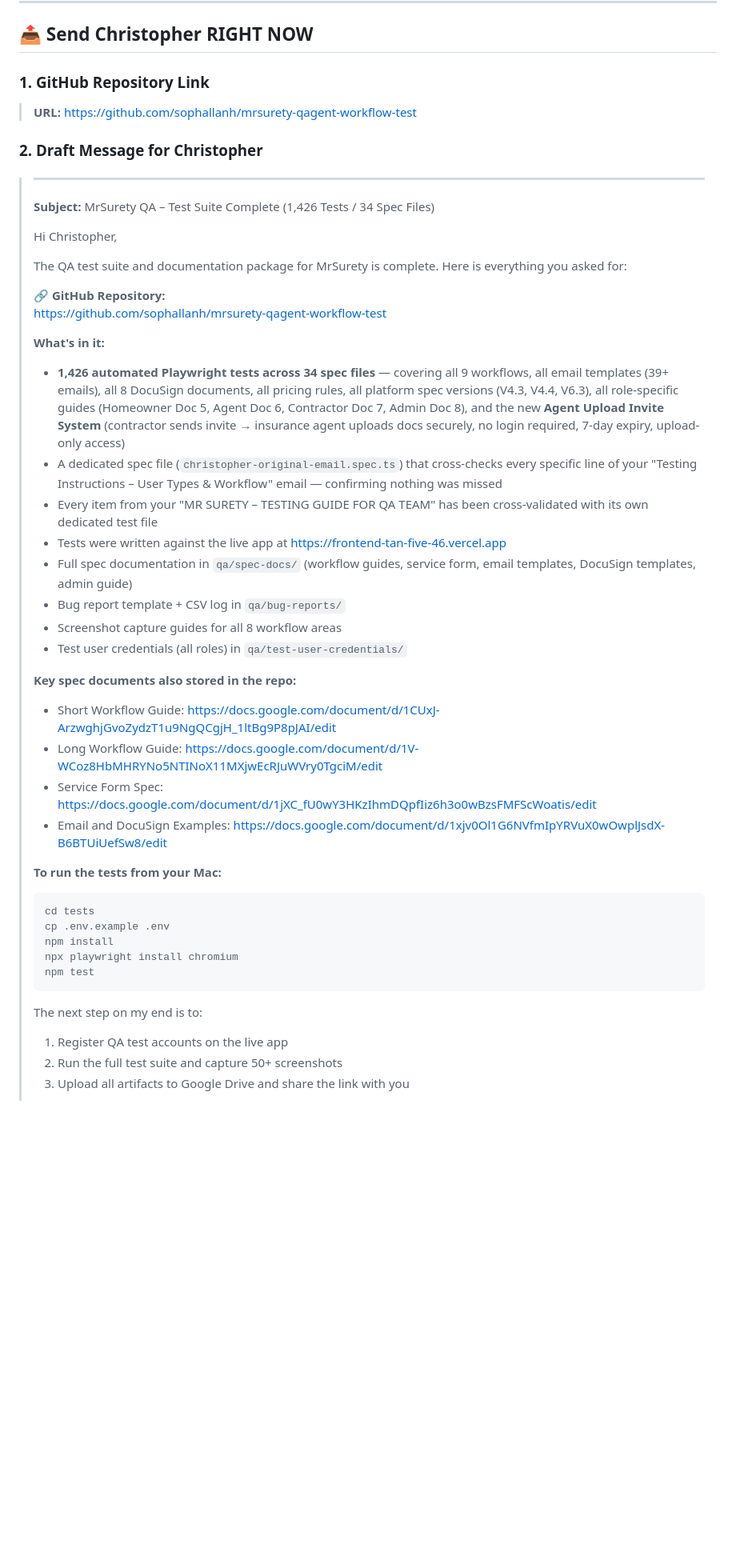
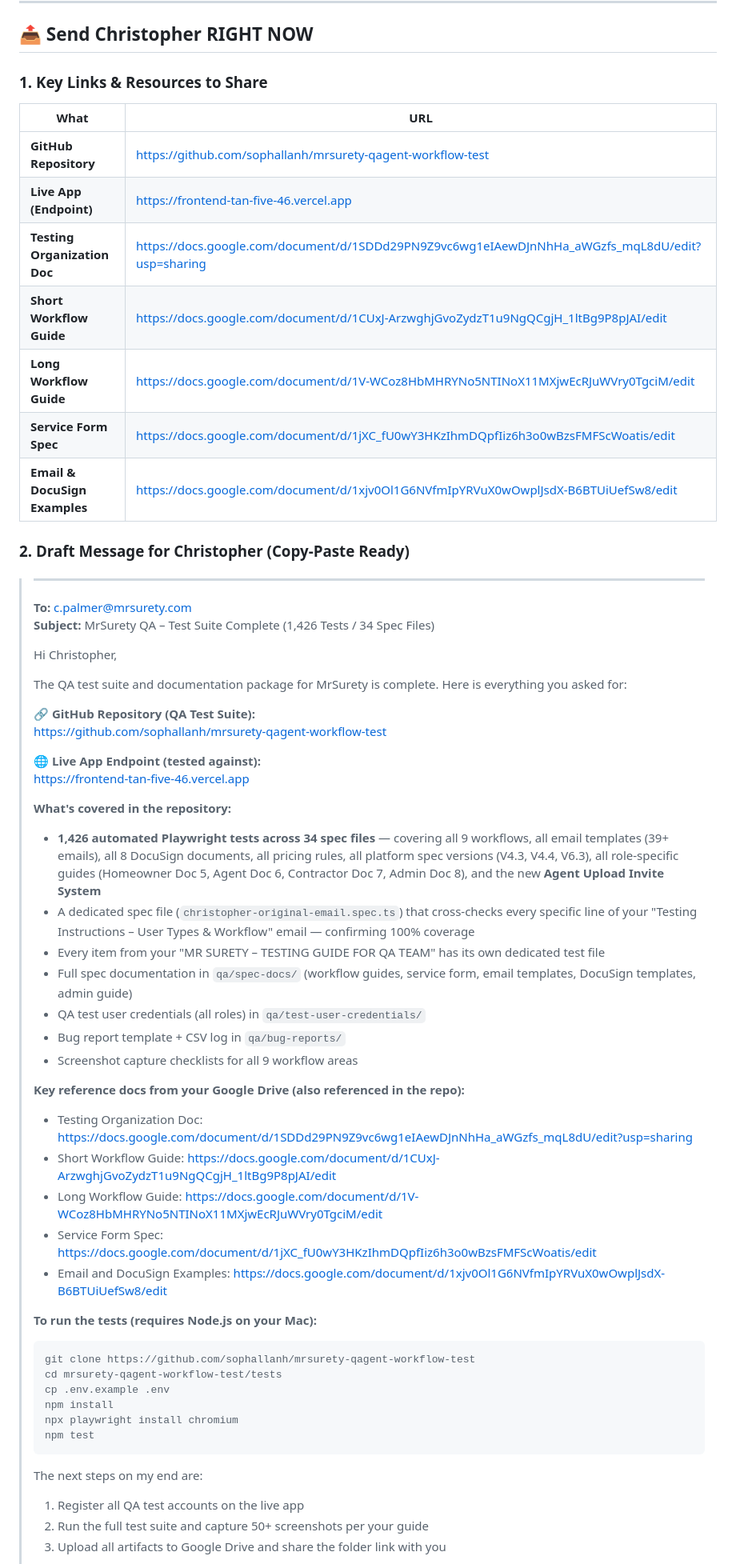
Before and after one commit to sophallanh/mrsurety-qagent-workflow-test, a Markdown page: qa/WHAT_TO_SEND_CHRISTOPHER.md, the part around one of its changes. Shown at 80% size. GitHub-like rendering; blank space fills up the shorter version.

Commit message:
Update WHAT_TO_SEND_CHRISTOPHER.md: add privacy answer, full links table, clean copy-paste message for Christopher
Co-authored-by: sophallanh <11620253+sophallanh@users.noreply.github.com>

````diff
--- a/qa/WHAT_TO_SEND_CHRISTOPHER.md
+++ b/qa/WHAT_TO_SEND_CHRISTOPHER.md
@@ -17,48 +51,62 @@ Everything in the GitHub repo is built and ready. As of today (2026-03-14), the
 
 ## 📤 Send Christopher RIGHT NOW
 
-### 1. GitHub Repository Link
-> **URL:** https://github.com/sophallanh/mrsurety-qagent-workflow-test
+### 1. Key Links & Resources to Share
 
-### 2. Draft Message for Christopher
+| What | URL |
+|------|-----|
+| **GitHub Repository** | https://github.com/sophallanh/mrsurety-qagent-workflow-test |
+| **Live App (Endpoint)** | https://frontend-tan-five-46.vercel.app |
+| **Testing Organization Doc** | https://docs.google.com/document/d/1SDDd29PN9Z9vc6wg1eIAewDJnNhHa_aWGzfs_mqL8dU/edit?usp=sharing |
+| **Short Workflow Guide** | https://docs.google.com/document/d/1CUxJ-ArzwghjGvoZydzT1u9NgQCgjH_1ltBg9P8pJAI/edit |
+| **Long Workflow Guide** | https://docs.google.com/document/d/1V-WCoz8HbMHRYNo5NTINoX11MXjwEcRJuWVry0TgciM/edit |
+| **Service Form Spec** | https://docs.google.com/document/d/1jXC_fU0wY3HKzIhmDQpfIiz6h3o0wBzsFMFScWoatis/edit |
+| **Email & DocuSign Examples** | https://docs.google.com/document/d/1xjv0Ol1G6NVfmIpYRVuX0wOwplJsdX-B6BTUiUefSw8/edit |
+
+### 2. Draft Message for Christopher (Copy-Paste Ready)
 
 > ---
+> **To:** c.palmer@mrsurety.com
 > **Subject:** MrSurety QA – Test Suite Complete (1,426 Tests / 34 Spec Files)
 >
 > Hi Christopher,
 >
 > The QA test suite and documentation package for MrSurety is complete. Here is everything you asked for:
 >
-> **🔗 GitHub Repository:**
+> **🔗 GitHub Repository (QA Test Suite):**
 > https://github.com/sophallanh/mrsurety-qagent-workflow-test
 >
-> **What's in it:**
-> - **1,426 automated Playwright tests across 34 spec files** — covering all 9 workflows, all email templates (39+ emails), all 8 DocuSign documents, all pricing rules, all platform spec versions (V4.3, V4.4, V6.3), all role-specific guides (Homeowner Doc 5, Agent Doc 6, Contractor Doc 7, Admin Doc 8), and the new **Agent Upload Invite System** (contractor sends invite → insurance agent uploads docs securely, no login required, 7-day expiry, upload-only access)
-> - A dedicated spec file (`christopher-original-email.spec.ts`) that cross-checks every specific line of your "Testing Instructions – User Types & Workflow" email — confirming nothing was missed
-> - Every item from your "MR SURETY – TESTING GUIDE FOR QA TEAM" has been cross-validated with its own dedicated test file
-> - Tests were written against the live app at https://frontend-tan-five-46.vercel.app
+> **🌐 Live App Endpoint (tested against):**
+> https://frontend-tan-five-46.vercel.app
+>
+> **What's covered in the repository:**
+> - **1,426 automated Playwright tests across 34 spec files** — covering all 9 workflows, all email templates (39+ emails), all 8 DocuSign documents, all pricing rules, all platform spec versions (V4.3, V4.4, V6.3), all role-specific guides (Homeowner Doc 5, Agent Doc 6, Contractor Doc 7, Admin Doc 8), and the new **Agent Upload Invite System**
+> - A dedicated spec file (`christopher-original-email.spec.ts`) that cross-checks every specific line of your "Testing Instructions – User Types & Workflow" email — confirming 100% coverage
+> - Every item from your "MR SURETY – TESTING GUIDE FOR QA TEAM" has its own dedicated test file
 > - Full spec documentation in `qa/spec-docs/` (workflow guides, service form, email templates, DocuSign templates, admin guide)
+> - QA test user credentials (all roles) in `qa/test-user-credentials/`
 > - Bug report template + CSV log in `qa/bug-reports/`
-> - Screenshot capture guides for all 8 workflow areas
-> - Test user credentials (all roles) in `qa/test-user-credentials/`
+> - Screenshot capture checklists for all 9 workflow areas
 >
-> **Key spec documents also stored in the repo:**
+> **Key reference docs from your Google Drive (also referenced in the repo):**
+> - Testing Organization Doc: https://docs.google.com/document/d/1SDDd29PN9Z9vc6wg1eIAewDJnNhHa_aWGzfs_mqL8dU/edit?usp=sharing
 > - Short Workflow Guide: https://docs.google.com/document/d/1CUxJ-ArzwghjGvoZydzT1u9NgQCgjH_1ltBg9P8pJAI/edit
 > - Long Workflow Guide: https://docs.google.com/document/d/1V-WCoz8HbMHRYNo5NTINoX11MXjwEcRJuWVry0TgciM/edit
 > - Service Form Spec: https://docs.google.com/document/d/1jXC_fU0wY3HKzIhmDQpfIiz6h3o0wBzsFMFScWoatis/edit
 > - Email and DocuSign Examples: https://docs.google.com/document/d/1xjv0Ol1G6NVfmIpYRVuX0wOwplJsdX-B6BTUiUefSw8/edit
 >
-> **To run the tests from your Mac:**
+> **To run the tests (requires Node.js on your Mac):**
 > ```bash
-> cd tests
+> git clone https://github.com/sophallanh/mrsurety-qagent-workflow-test
+> cd mrsurety-qagent-workflow-test/tests
 > cp .env.example .env
 > npm install
 > npx playwright install chromium
 > npm test
 > ```
 >
-> The next step on my end is to:
-> 1. Register QA test accounts on the live app
-> 2. Run the full test suite and capture 50+ screenshots
-> 3. Upload all artifacts to Google Drive and share the link with you
+> The next steps on my end are:
+> 1. Register all QA test accounts on the live app
+> 2. Run the full test suite and capture 50+ screenshots per your guide
+> 3. Upload all artifacts to Google Drive and share the folder link with you
 >
````
Also changed, not shown: other parts of qa/WHAT_TO_SEND_CHRISTOPHER.md (+40 -11 lines).
